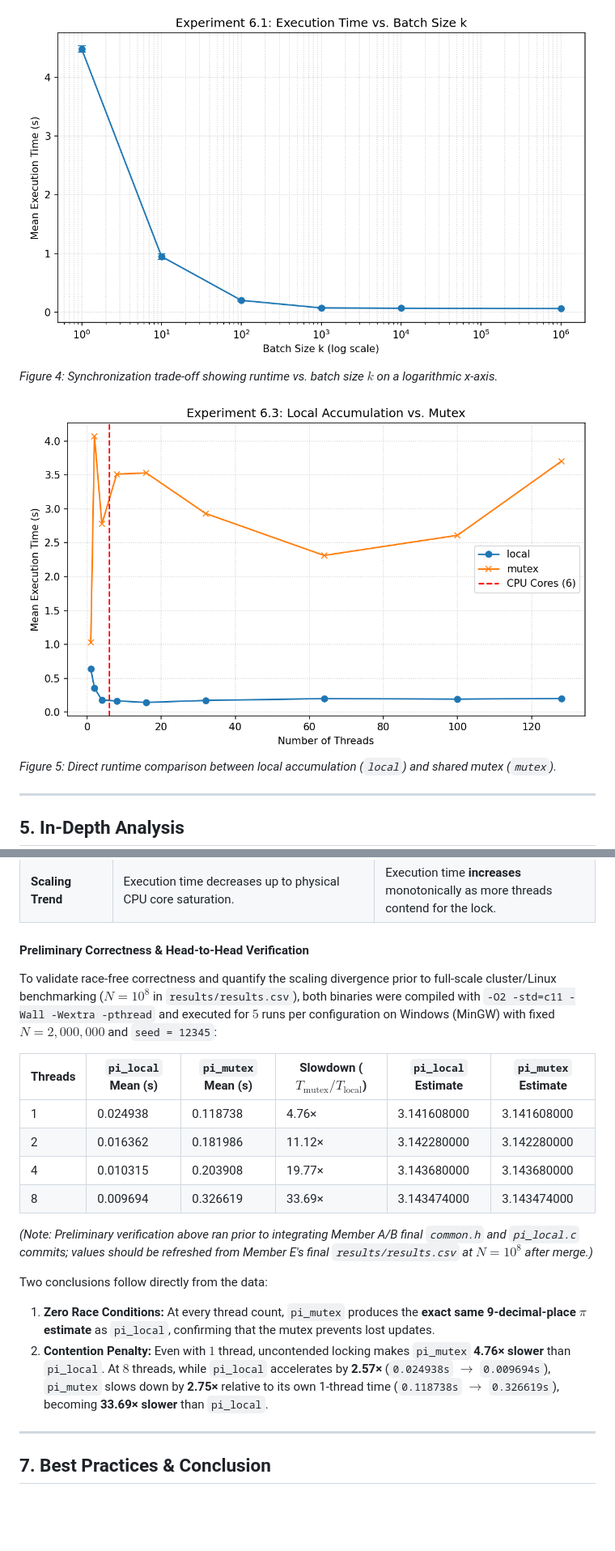
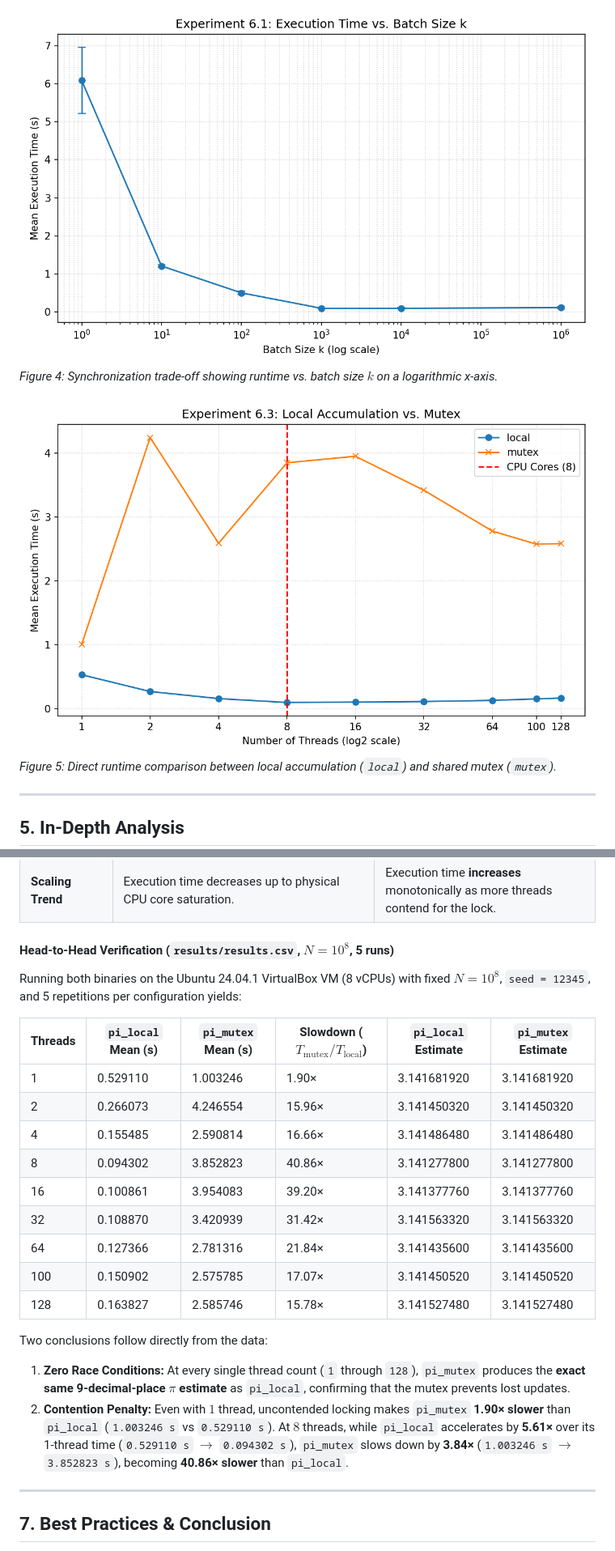
Before and after one commit to vqvbku24/OS_week_03, a Markdown page: report/report.md, 2 parts joined by grey strips. Shown at 81% size. Rendered like a GitHub page; pictures changed too: plots/comparison_local_vs_mutex.png, plots/tradeoff_k.png; blank space fills up the shorter version.

```diff
--- a/report/report.md
+++ b/report/report.md
@@ -341,21 +331,24 @@ Comparing **Local Accumulation (`pi_local.c`, Approach 2)** against **Shared Cou
 | **Serialization** | **Negligible.** Only the final $O(\text{threads})$ reduction loop in `main()` runs sequentially after `pthread_join()`. | **Dominant.** Shared-counter updates serialize across all cores and trigger OS wait-queue blocking and context switches. |
 | **Scaling Trend** | Execution time decreases up to physical CPU core saturation. | Execution time **increases** monotonically as more threads contend for the lock. |
 
-#### Preliminary Correctness & Head-to-Head Verification
-To validate race-free correctness and quantify the scaling divergence prior to full-scale cluster/Linux benchmarking ($N = 10^8$ in `results/results.csv`), both binaries were compiled with `-O2 -std=c11 -Wall -Wextra -pthread` and executed for $5$ runs per configuration on Windows (MinGW) with fixed $N = 2{,}000{,}000$ and `seed = 12345`:
+#### Head-to-Head Verification (`results/results.csv`, $N = 10^8$, 5 runs)
+Running both binaries on the Ubuntu 24.04.1 VirtualBox VM (8 vCPUs) with fixed $N = 10^8$, `seed = 12345`, and 5 repetitions per configuration yields:
 
 | Threads | `pi_local` Mean (s) | `pi_mutex` Mean (s) | Slowdown ($T_{\text{mutex}} / T_{\text{local}}$) | `pi_local` Estimate | `pi_mutex` Estimate |
 |---|---|---|---|---|---|
-| 1 | 0.024938 | 0.118738 | 4.76× | 3.141608000 | 3.141608000 |
-| 2 | 0.016362 | 0.181986 | 11.12× | 3.142280000 | 3.142280000 |
-| 4 | 0.010315 | 0.203908 | 19.77× | 3.143680000 | 3.143680000 |
-| 8 | 0.009694 | 0.326619 | 33.69× | 3.143474000 | 3.143474000 |
-
-*(Note: Preliminary verification above ran prior to integrating Member A/B final `common.h` and `pi_local.c` commits; values should be refreshed from Member E's final `results/results.csv` at $N = 10^8$ after merge.)*
+| 1 | 0.529110 | 1.003246 | 1.90× | 3.141681920 | 3.141681920 |
+| 2 | 0.266073 | 4.246554 | 15.96× | 3.141450320 | 3.141450320 |
+| 4 | 0.155485 | 2.590814 | 16.66× | 3.141486480 | 3.141486480 |
+| 8 | 0.094302 | 3.852823 | 40.86× | 3.141277800 | 3.141277800 |
+| 16 | 0.100861 | 3.954083 | 39.20× | 3.141377760 | 3.141377760 |
+| 32 | 0.108870 | 3.420939 | 31.42× | 3.141563320 | 3.141563320 |
+| 64 | 0.127366 | 2.781316 | 21.84× | 3.141435600 | 3.141435600 |
+| 100 | 0.150902 | 2.575785 | 17.07× | 3.141450520 | 3.141450520 |
+| 128 | 0.163827 | 2.585746 | 15.78× | 3.141527480 | 3.141527480 |
 
 Two conclusions follow directly from the data:
-1. **Zero Race Conditions:** At every thread count, `pi_mutex` produces the **exact same 9-decimal-place $\pi$ estimate** as `pi_local`, confirming that the mutex prevents lost updates.
-2. **Contention Penalty:** Even with $1$ thread, uncontended locking makes `pi_mutex` **4.76× slower** than `pi_local`. At $8$ threads, while `pi_local` accelerates by **2.57×** (`0.024938s` $\rightarrow$ `0.009694s`), `pi_mutex` slows down by **2.75×** relative to its own 1-thread time (`0.118738s` $\rightarrow$ `0.326619s`), becoming **33.69× slower** than `pi_local`.
+1. **Zero Race Conditions:** At every single thread count (`1` through `128`), `pi_mutex` produces the **exact same 9-decimal-place $\pi$ estimate** as `pi_local`, confirming that the mutex prevents lost updates.
+2. **Contention Penalty:** Even with $1$ thread, uncontended locking makes `pi_mutex` **1.90× slower** than `pi_local` (`1.003246 s` vs `0.529110 s`). At $8$ threads, while `pi_local` accelerates by **5.61×** over its 1-thread time (`0.529110 s` $\rightarrow$ `0.094302 s`), `pi_mutex` slows down by **3.84×** (`1.003246 s` $\rightarrow$ `3.852823 s`), becoming **40.86× slower** than `pi_local`.
 
 ---
 
```
Also changed, not shown: other parts of report/report.md (+99 -109 lines), TASKS.md (+19 -19 lines), report/environment.md (+3 -2 lines), plots/efficiency_vs_threads.png, plots/speedup_vs_threads.png, plots/time_vs_threads.png, 3 other files.
